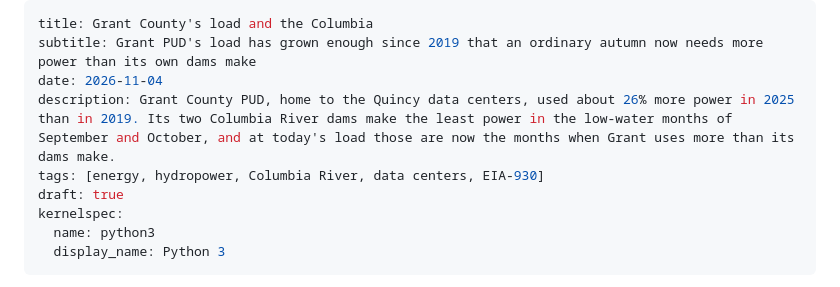
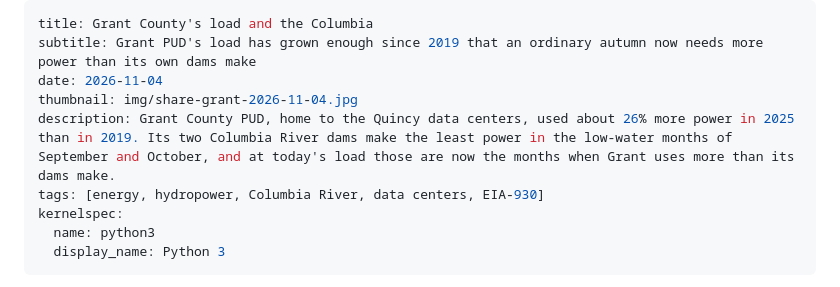
Before and after one commit to colliand/colliand-notes, a Markdown page: energy/mid-columbia-load-2026-11-04.md, the part around the change. Drawn GitHub-style.

```diff
--- a/energy/mid-columbia-load-2026-11-04.md
+++ b/energy/mid-columbia-load-2026-11-04.md
@@ -2,9 +2,9 @@
 title: Grant County's load and the Columbia
 subtitle: Grant PUD's load has grown enough since 2019 that an ordinary autumn now needs more power than its own dams make
 date: 2026-11-04
+thumbnail: img/share-grant-2026-11-04.jpg
 description: Grant County PUD, home to the Quincy data centers, used about 26% more power in 2025 than in 2019. Its two Columbia River dams make the least power in the low-water months of September and October, and at today's load those are now the months when Grant uses more than its dams make.
 tags: [energy, hydropower, Columbia River, data centers, EIA-930]
-draft: true
 kernelspec:
   name: python3
   display_name: Python 3
```
Also changed, not shown: index.md (+12 -0 lines), energy/img/share-grant-2026-11-04.jpg (added), 1 other file.
